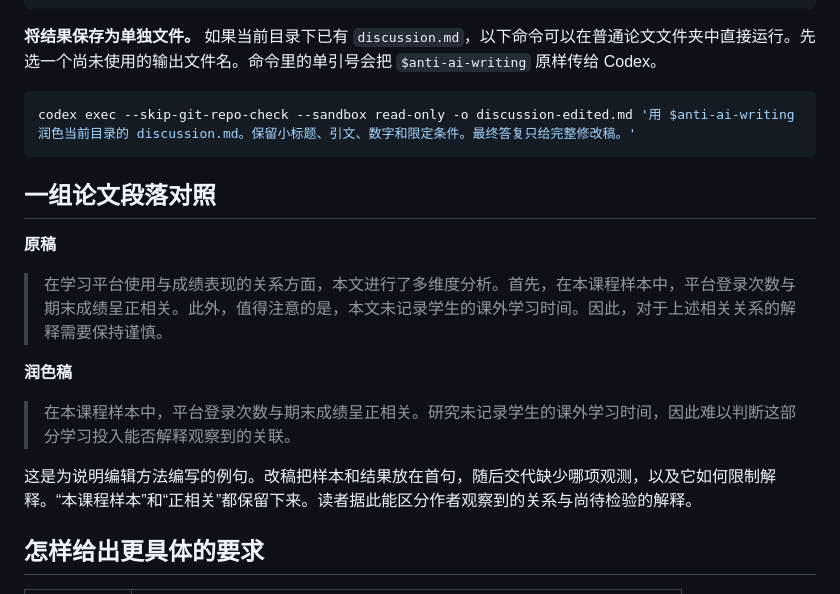
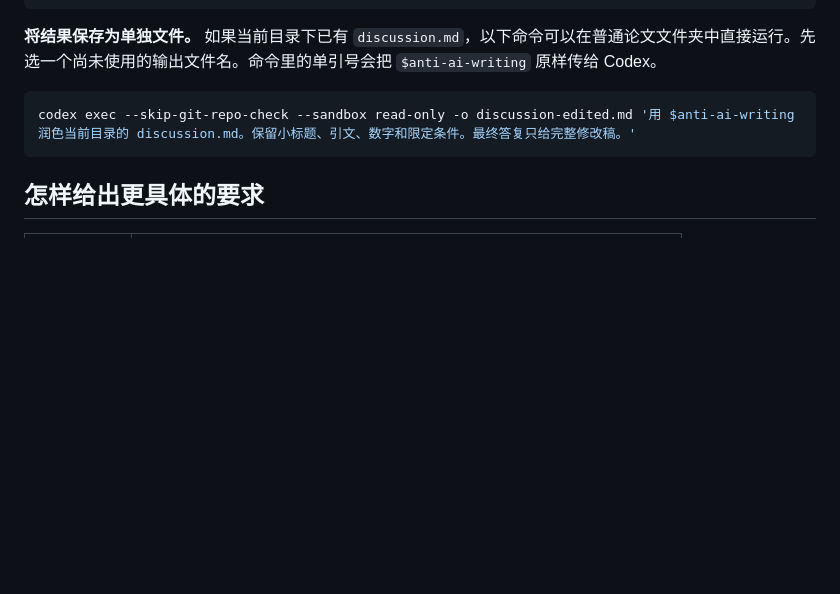
Before and after one commit to AphroditeYu/Anti-AI-Writing, a Markdown page: README.md, the part around one of its changes. GitHub-like rendering; blank space fills up the shorter version.

````diff
--- a/README.md
+++ b/README.md
@@ -52,18 +99,6 @@ ls "$HOME/.agents/skills/anti-ai-writing/SKILL.md"
 codex exec --skip-git-repo-check --sandbox read-only -o discussion-edited.md '用 $anti-ai-writing 润色当前目录的 discussion.md。保留小标题、引文、数字和限定条件。最终答复只给完整修改稿。'
 ```
 
-## 一组论文段落对照
-
-**原稿**
-
-> 在学习平台使用与成绩表现的关系方面，本文进行了多维度分析。首先，在本课程样本中，平台登录次数与期末成绩呈正相关。此外，值得注意的是，本文未记录学生的课外学习时间。因此，对于上述相关关系的解释需要保持谨慎。
-
-**润色稿**
-
-> 在本课程样本中，平台登录次数与期末成绩呈正相关。研究未记录学生的课外学习时间，因此难以判断这部分学习投入能否解释观察到的关联。
-
-这是为说明编辑方法编写的例句。改稿把样本和结果放在首句，随后交代缺少哪项观测，以及它如何限制解释。“本课程样本”和“正相关”都保留下来。读者据此能区分作者观察到的关系与尚待检验的解释。
-
 ## 怎样给出更具体的要求
 
 | 你在改什么 | 可以补充的要求 |
````
Also changed, not shown: other parts of README.md (+55 -8 lines), docs/images/cnki-report.png (added), docs/images/zhuque-after.png (added), docs/images/zhuque-before.png (added).
